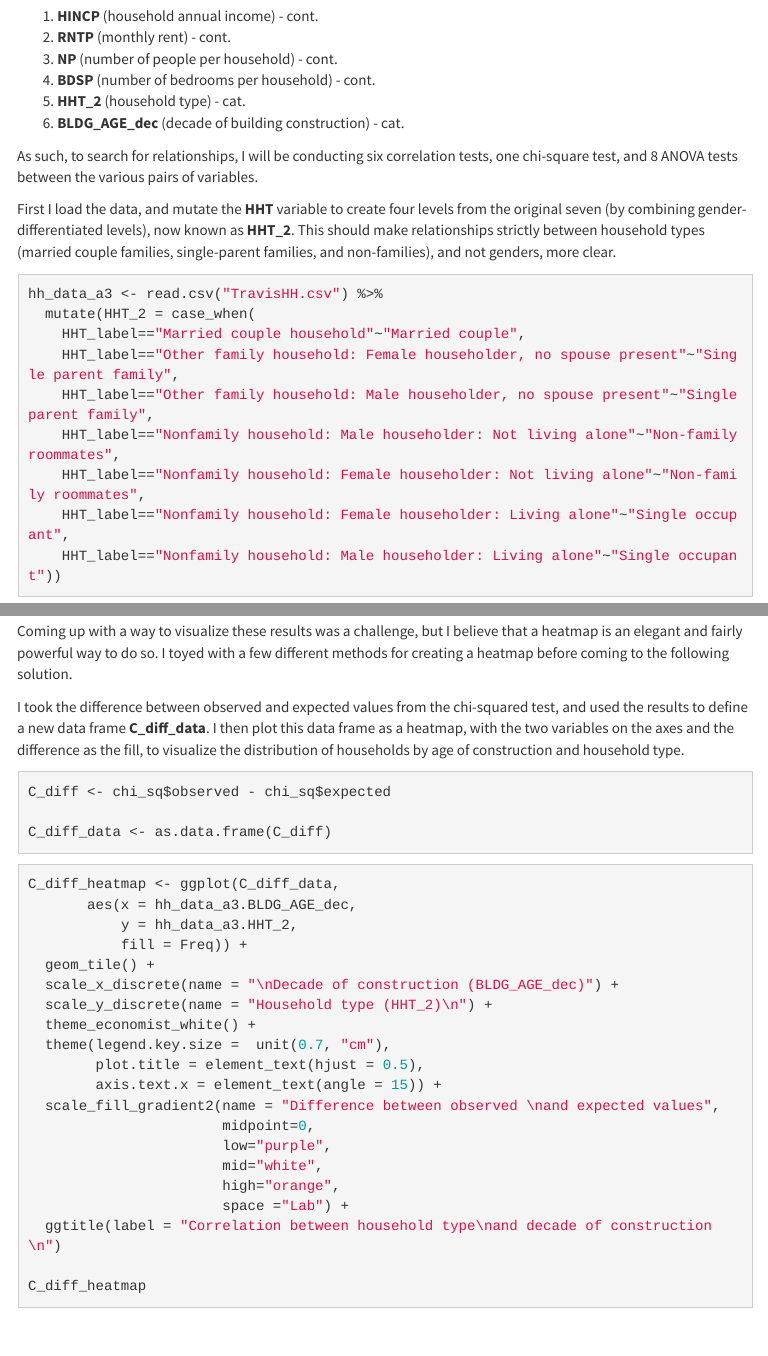
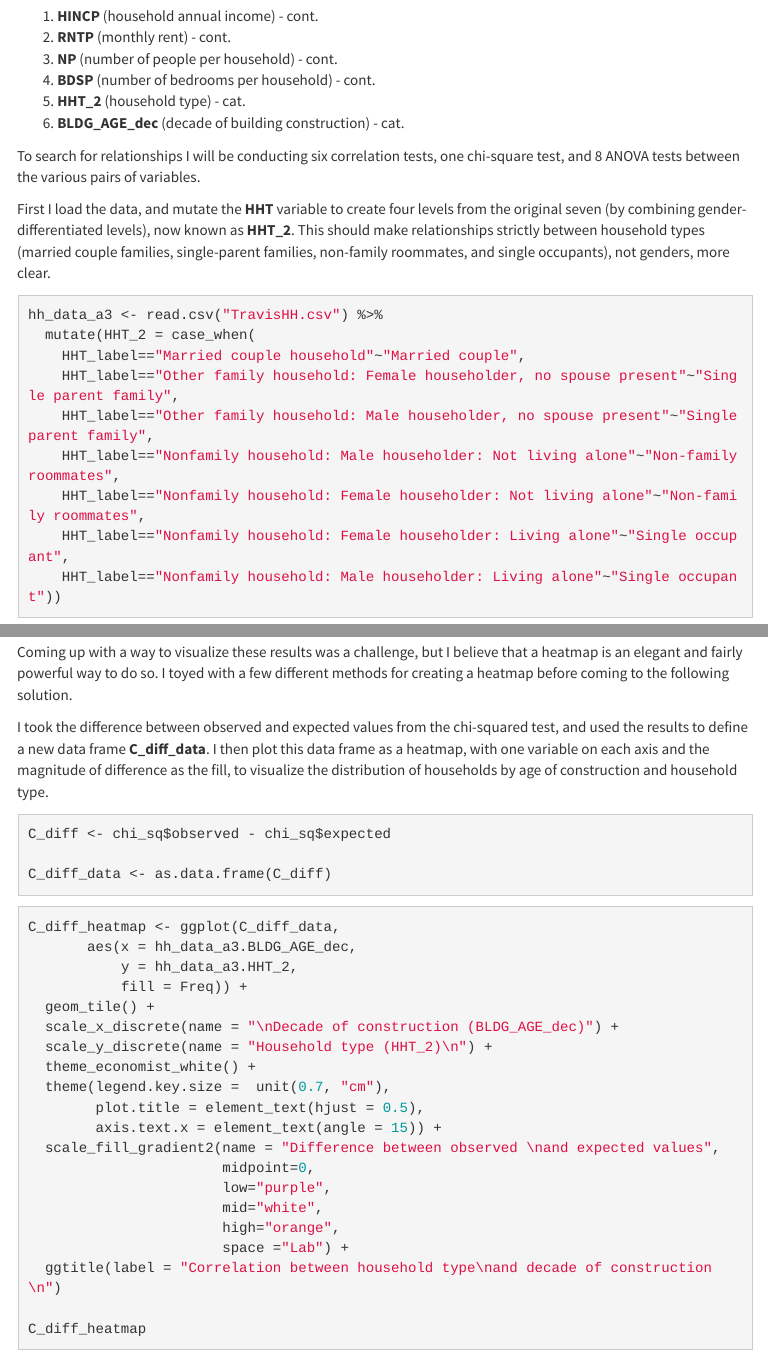
Before and after one commit to SES-5215-F2020/rjohnson-quant, an R Markdown document (Assignment3Quant.Rmd): the page in a window 1100 px wide, from 260 px down, and a second part further down, joined at a grey line. The pictures show the output file Assignment3Quant.html that the author committed with the source, opened offline; menus at the side of the page are left out.

Commit message:
Final version, 9_23

````diff
--- a/Assignment3Quant.Rmd
+++ b/Assignment3Quant.Rmd
@@ -31,9 +31,9 @@ These variables are:
 6. **BLDG_AGE_dec** (decade of building construction) - cat.
 
 
-As such, to search for relationships, I will be conducting six correlation tests, one chi-square test, and 8 ANOVA tests between the various pairs of variables.
+To search for relationships I will be conducting six correlation tests, one chi-square test, and 8 ANOVA tests between the various pairs of variables.
 
-First I load the data, and mutate the **HHT** variable to create four levels from the original seven (by combining gender-differentiated levels), now known as **HHT_2**. This should make relationships strictly between household types (married couple families, single-parent families, and non-families), and not genders, more clear.
+First I load the data, and mutate the **HHT** variable to create four levels from the original seven (by combining gender-differentiated levels), now known as **HHT_2**. This should make relationships strictly between household types (married couple families, single-parent families, non-family roommates, and single occupants), not genders, more clear.
 
 ``` {r load data, message=FALSE}
 hh_data_a3 <- read.csv("TravisHH.csv") %>%
@@ -263,7 +263,7 @@ chi_sq$expected
 
 Coming up with a way to visualize these results was a challenge, but I believe that a heatmap is an elegant and fairly powerful way to do so. I toyed with a few different methods for creating a heatmap before coming to the following solution.
 
-I took the difference between observed and expected values from the chi-squared test, and used the results to define a new data frame **C_diff_data**. I then plot this data frame as a heatmap, with the two variables on the axes and the difference as the fill, to visualize the distribution of households by age of construction and household type.
+I took the difference between observed and expected values from the chi-squared test, and used the results to define a new data frame **C_diff_data**. I then plot this data frame as a heatmap, with one variable on each axis and the magnitude of difference as the fill, to visualize the distribution of households by age of construction and household type.
 
 ``` {r attempt at visualizing chi-square results, message=FALSE}
 C_diff <- chi_sq$observed - chi_sq$expected
````
Also changed, not shown: Assignment3Quant.html, Assignment3Quant.Rmd (6 more changed lines).
